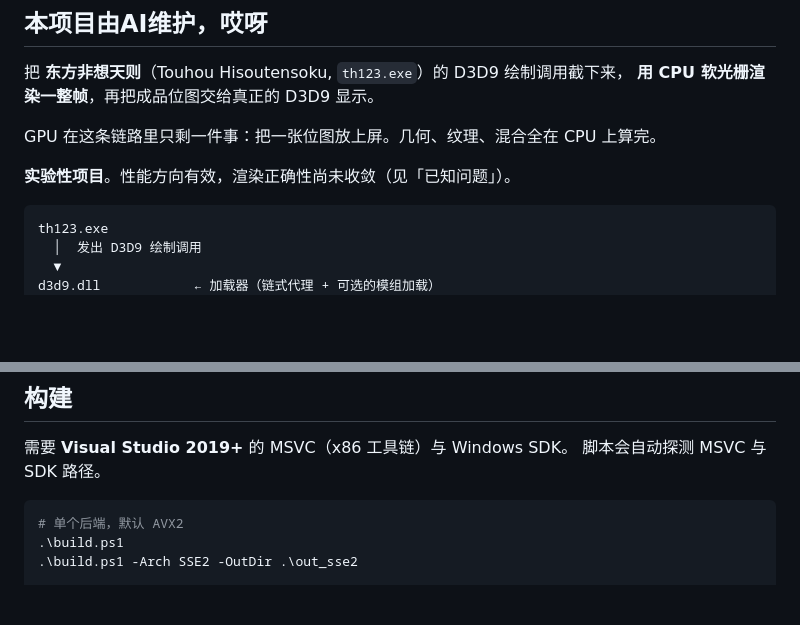
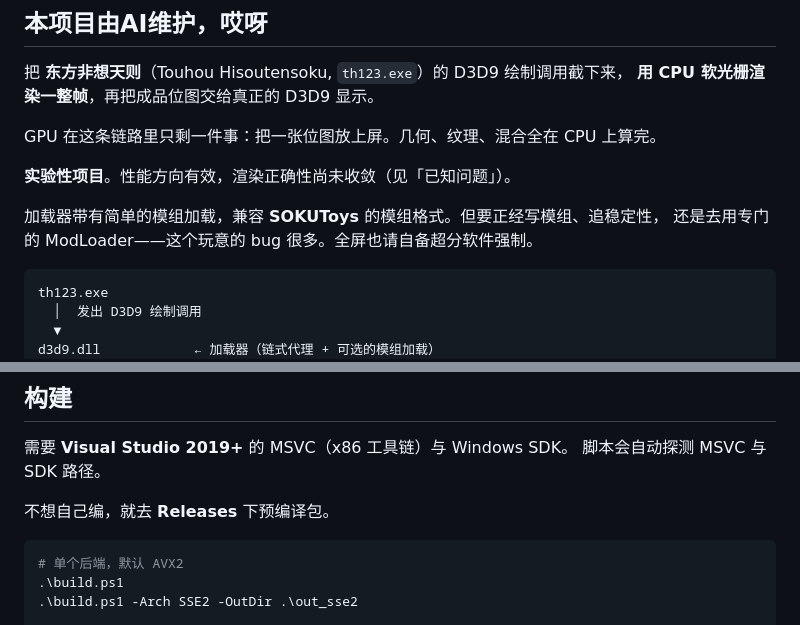
Before and after one commit to HUOHONG-1234/soku-d3d9-softrast, a Markdown page: README.md, 2 parts joined by grey strips. Rendered like a GitHub page; blank space fills up the shorter version.

Commit message:
docs: restore the module-loader and Releases pointers

````diff
--- a/README.md
+++ b/README.md
@@ -7,6 +7,9 @@
 GPU 在这条链路里只剩一件事：把一张位图放上屏。几何、纹理、混合全在 CPU 上算完。
 
 **实验性项目**。性能方向有效，渲染正确性尚未收敛（见「已知问题」）。
+
+加载器带有简单的模组加载，兼容 **SOKUToys** 的模组格式。但要正经写模组、追稳定性，
+还是去用专门的 ModLoader——这个玩意的 bug 很多。全屏也请自备超分软件强制。
 
 ```
 th123.exe
@@ -43,6 +46,8 @@ GPU：只负责把这张位图放上屏
 
 需要 **Visual Studio 2019+** 的 MSVC（x86 工具链）与 Windows SDK。
 脚本会自动探测 MSVC 与 SDK 路径。
+
+不想自己编，就去 **Releases** 下预编译包。
 
 ```powershell
 # 单个后端，默认 AVX2
````
